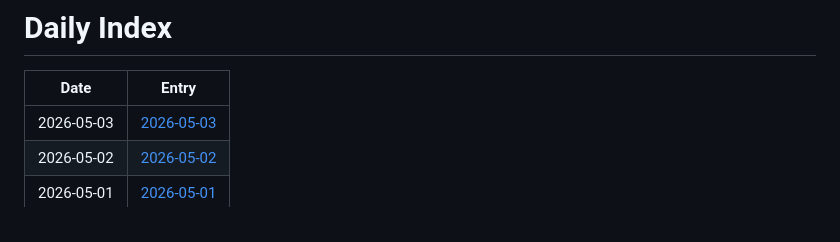
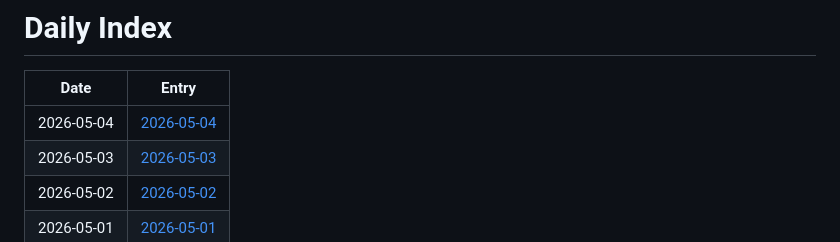
Before and after one commit to jay87406/code-arena, a Markdown page: github-daily-pulse/logs/INDEX.md, the part around the change. Drawn GitHub-style.

Commit message:
chore: daily pulse update

```diff
--- a/github-daily-pulse/logs/INDEX.md
+++ b/github-daily-pulse/logs/INDEX.md
@@ -2,6 +2,7 @@
 
 | Date | Entry |
 |---|---|
+| 2026-05-04 | [2026-05-04](logs/2026-05/2026-05-04.md) |
 | 2026-05-03 | [2026-05-03](logs/2026-05/2026-05-03.md) |
 | 2026-05-02 | [2026-05-02](logs/2026-05/2026-05-02.md) |
 | 2026-05-01 | [2026-05-01](logs/2026-05/2026-05-01.md) |
```
Also changed, not shown: 1 other file.
